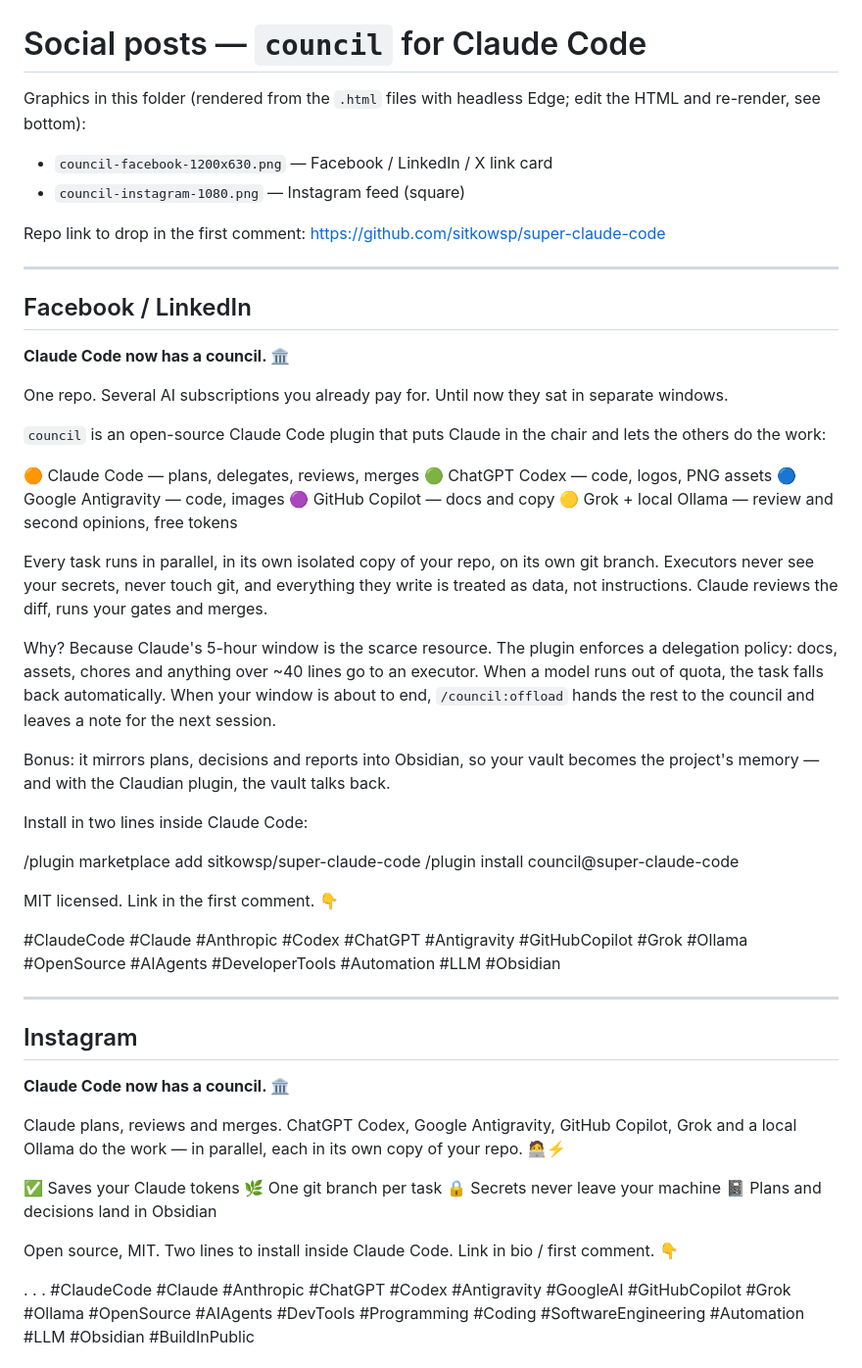
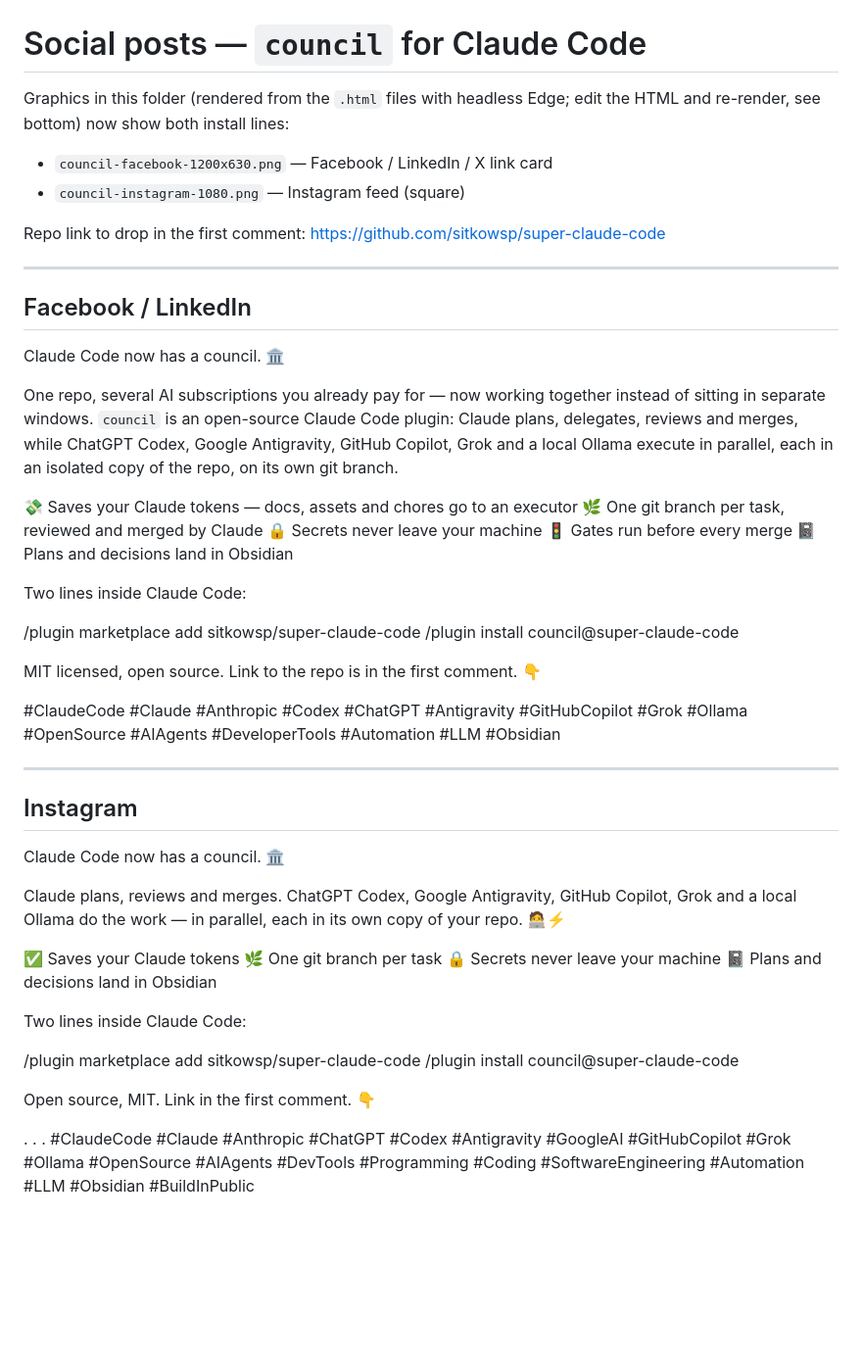
Before and after one commit to sitkowsp/super-claude-code, a Markdown page: docs/social/posts.md, the part around the change. Shown at 98% size. GitHub-like rendering; blank space fills up the shorter version.

Commit message:
council: T-002 done 100%

```diff
--- a/docs/social/posts.md
+++ b/docs/social/posts.md
@@ -1,7 +1,7 @@
 # Social posts — `council` for Claude Code
 
 Graphics in this folder (rendered from the `.html` files with headless Edge; edit the HTML and
-re-render, see bottom):
+re-render, see bottom) now show both install lines:
 
 - `council-facebook-1200x630.png` — Facebook / LinkedIn / X link card
 - `council-instagram-1080.png` — Instagram feed (square)
@@ -12,37 +12,25 @@ Repo link to drop in the first comment: https://github.com/sitkowsp/super-claude
 
 ## Facebook / LinkedIn
 
-**Claude Code now has a council. 🏛️**
+Claude Code now has a council. 🏛️
 
-One repo. Several AI subscriptions you already pay for. Until now they sat in separate windows.
+One repo, several AI subscriptions you already pay for — now working together instead of sitting in
+separate windows. `council` is an open-source Claude Code plugin: Claude plans, delegates, reviews
+and merges, while ChatGPT Codex, Google Antigravity, GitHub Copilot, Grok and a local Ollama execute
+in parallel, each in an isolated copy of the repo, on its own git branch.
 
-`council` is an open-source Claude Code plugin that puts Claude in the chair and lets the others do
-the work:
+💸 Saves your Claude tokens — docs, assets and chores go to an executor
+🌿 One git branch per task, reviewed and merged by Claude
+🔒 Secrets never leave your machine
+🚦 Gates run before every merge
+📓 Plans and decisions land in Obsidian
 
-🟠 Claude Code — plans, delegates, reviews, merges
-🟢 ChatGPT Codex — code, logos, PNG assets
-🔵 Google Antigravity — code, images
-🟣 GitHub Copilot — docs and copy
-🟡 Grok + local Ollama — review and second opinions, free tokens
-
-Every task runs in parallel, in its own isolated copy of your repo, on its own git branch. Executors
-never see your secrets, never touch git, and everything they write is treated as data, not
-instructions. Claude reviews the diff, runs your gates and merges.
-
-Why? Because Claude's 5-hour window is the scarce resource. The plugin enforces a delegation policy:
-docs, assets, chores and anything over ~40 lines go to an executor. When a model runs out of quota,
-the task falls back automatically. When your window is about to end, `/council:offload` hands the
-rest to the council and leaves a note for the next session.
-
-Bonus: it mirrors plans, decisions and reports into Obsidian, so your vault becomes the project's
-memory — and with the Claudian plugin, the vault talks back.
-
-Install in two lines inside Claude Code:
+Two lines inside Claude Code:
 
 /plugin marketplace add sitkowsp/super-claude-code
 /plugin install council@super-claude-code
 
-MIT licensed. Link in the first comment. 👇
+MIT licensed, open source. Link to the repo is in the first comment. 👇
 
 #ClaudeCode #Claude #Anthropic #Codex #ChatGPT #Antigravity #GitHubCopilot #Grok #Ollama #OpenSource #AIAgents #DeveloperTools #Automation #LLM #Obsidian
 
@@ -50,17 +38,22 @@ MIT licensed. Link in the first comment. 👇
 
 ## Instagram
 
-**Claude Code now has a council. 🏛️**
+Claude Code now has a council. 🏛️
 
-Claude plans, reviews and merges.
-ChatGPT Codex, Google Antigravity, GitHub Copilot, Grok and a local Ollama do the work — in parallel, each in its own copy of your repo. 🧑‍💻⚡
+Claude plans, reviews and merges. ChatGPT Codex, Google Antigravity, GitHub Copilot, Grok and a
+local Ollama do the work — in parallel, each in its own copy of your repo. 🧑‍💻⚡
 
 ✅ Saves your Claude tokens
 🌿 One git branch per task
 🔒 Secrets never leave your machine
 📓 Plans and decisions land in Obsidian
 
-Open source, MIT. Two lines to install inside Claude Code. Link in bio / first comment. 👇
+Two lines inside Claude Code:
+
+/plugin marketplace add sitkowsp/super-claude-code
+/plugin install council@super-claude-code
+
+Open source, MIT. Link in the first comment. 👇
 
 .
 .
```
